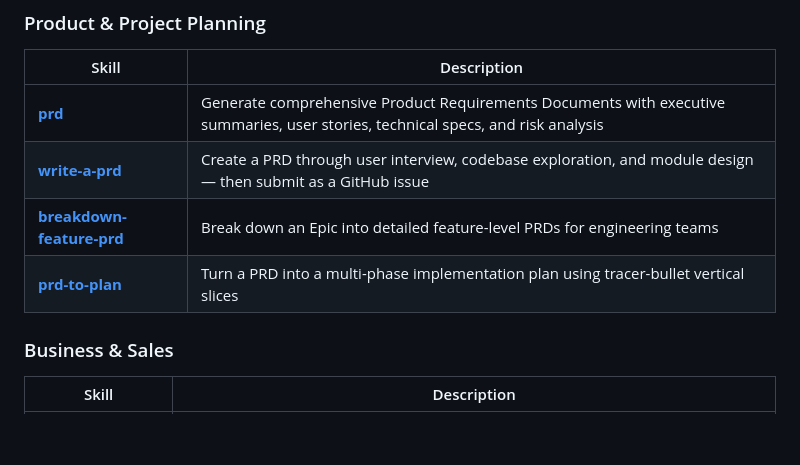
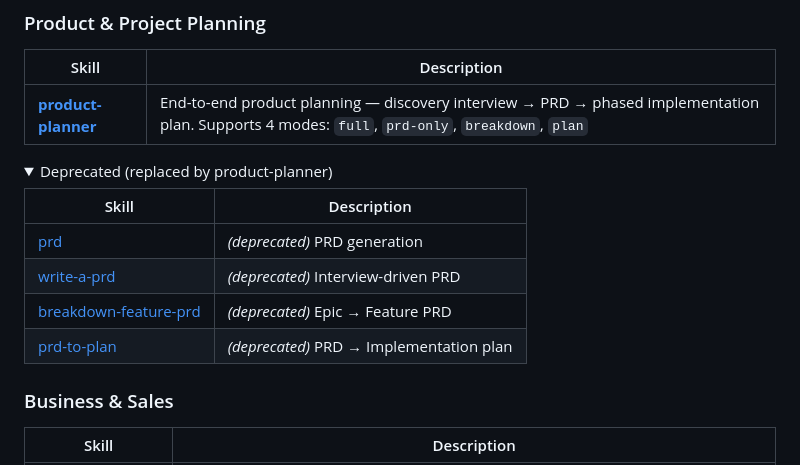
Before and after one commit to vadimf/globalbit-skills, a Markdown page: README.md, the part around the change. Rendered like a GitHub page; folded sections open; blank space fills up the shorter version.

Commit message:
feat: add unified product-planner skill (replaces prd, write-a-prd, breakdown-feature-prd, prd-to-plan)

```diff
--- a/README.md
+++ b/README.md
@@ -43,10 +43,18 @@ Skills are structured instruction sets that give AI coding agents domain-specifi
 ### Product & Project Planning
 | Skill | Description |
 |-------|-------------|
-| **[prd](./prd)** | Generate comprehensive Product Requirements Documents with executive summaries, user stories, technical specs, and risk analysis |
-| **[write-a-prd](./write-a-prd)** | Create a PRD through user interview, codebase exploration, and module design — then submit as a GitHub issue |
-| **[breakdown-feature-prd](./breakdown-feature-prd)** | Break down an Epic into detailed feature-level PRDs for engineering teams |
-| **[prd-to-plan](./prd-to-plan)** | Turn a PRD into a multi-phase implementation plan using tracer-bullet vertical slices |
+| **[product-planner](./product-planner)** | End-to-end product planning — discovery interview → PRD → phased implementation plan. Supports 4 modes: `full`, `prd-only`, `breakdown`, `plan` |
+
+<details><summary>Deprecated (replaced by product-planner)</summary>
+
+| Skill | Description |
+|-------|-------------|
+| [prd](./prd) | _(deprecated)_ PRD generation |
+| [write-a-prd](./write-a-prd) | _(deprecated)_ Interview-driven PRD |
+| [breakdown-feature-prd](./breakdown-feature-prd) | _(deprecated)_ Epic → Feature PRD |
+| [prd-to-plan](./prd-to-plan) | _(deprecated)_ PRD → Implementation plan |
+
+</details>
 
 ### Business & Sales
 | Skill | Description |
```
Also changed, not shown: product-planner/SKILL.md (added, +325 -0 lines).
